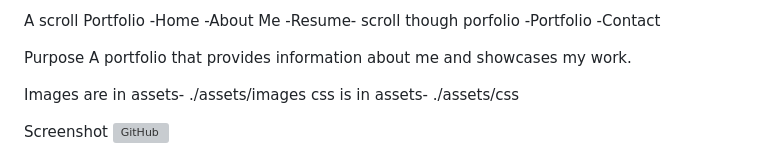
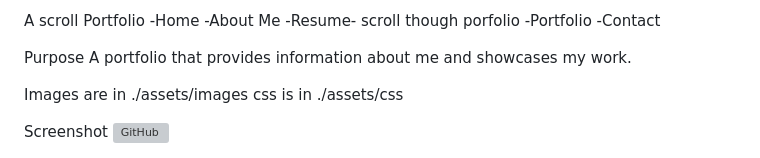
Before and after one commit to Wendyf02/Porfolio2, a Markdown page: README.md, the part around the change printed below. Drawn GitHub-style; grey boxes are pictures that could not be loaded.

```diff
--- a/README.md
+++ b/README.md
@@ -23,12 +23,13 @@ Purpose
 A portfolio that provides information about me and showcases my work.
 
 
-Images are in assets- ./assets/images
-css is in assets- ./assets/css
+Images are in ./assets/images
+css is in ./assets/css
 
 
 
 Screenshot
  ![GitHub](/assets/images/portfolio1.png)
 
+
  ![GitHub](/assets/images/portfolio2.png)
```
Also changed, not shown: other parts of README.md (+9 -3 lines), assets/images/Benny1.jpg (added), 2 other files.
